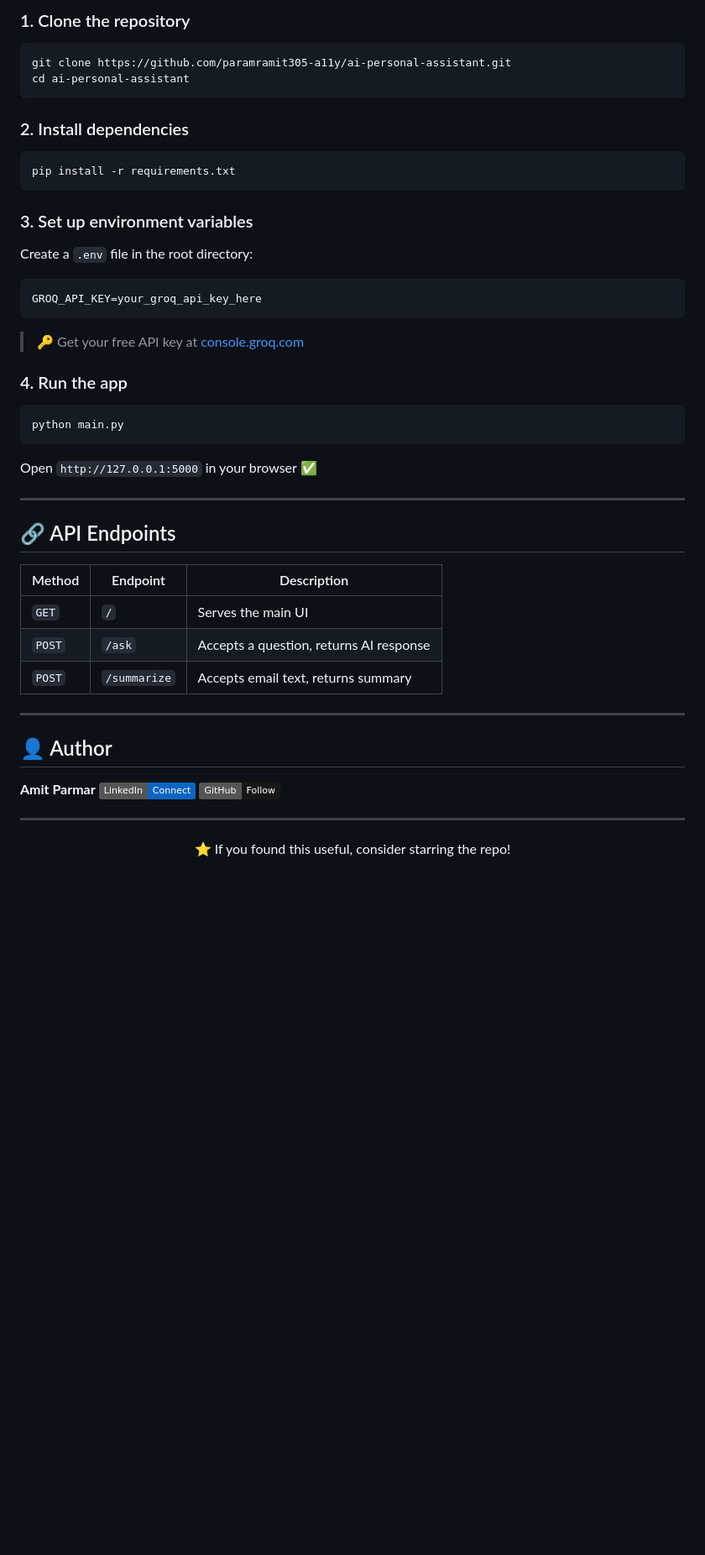
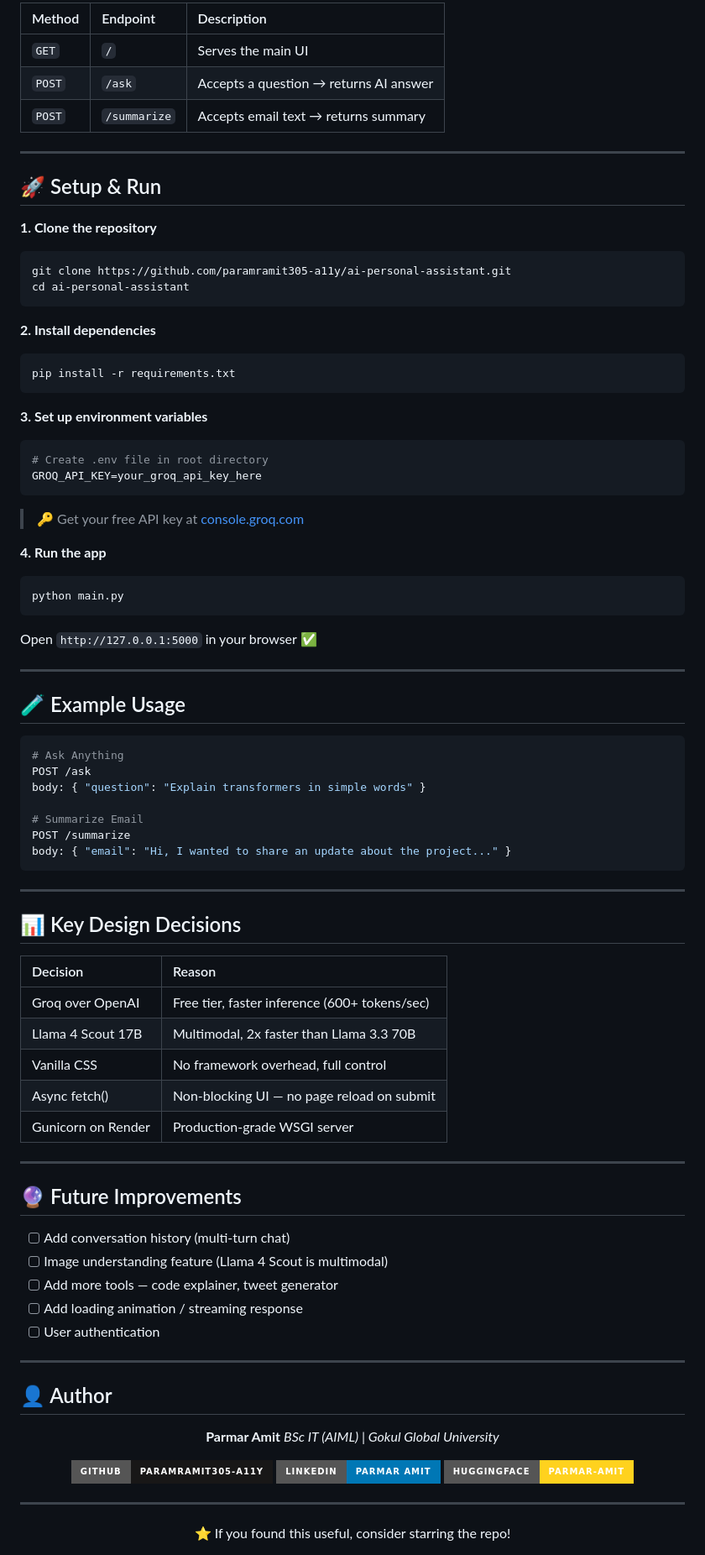
Before and after one commit to paramramit305-a11y/ai-personal-assistant, a Markdown page: README.md, the part around one of its changes. Shown at 84% size. GitHub-like rendering; badges without logos; blank space fills up the shorter version.

````diff
--- a/README.md
+++ b/README.md
@@ -66,23 +107,34 @@ ai-personal-assistant/
 
-### 1. Clone the repository
+| Method | Endpoint | Description |
+|:-------|:---------|:------------|
+| `GET` | `/` | Serves the main UI |
+| `POST` | `/ask` | Accepts a question → returns AI answer |
+| `POST` | `/summarize` | Accepts email text → returns summary |
+
+---
+
+## 🚀 Setup & Run
+
+**1. Clone the repository**
 ```bash
 git clone https://github.com/paramramit305-a11y/ai-personal-assistant.git
 cd ai-personal-assistant
 ```
 
-### 2. Install dependencies
+**2. Install dependencies**
 ```bash
 pip install -r requirements.txt
 ```
 
-### 3. Set up environment variables
-Create a `.env` file in the root directory:
-```env
+**3. Set up environment variables**
+```bash
+# Create .env file in root directory
 GROQ_API_KEY=your_groq_api_key_here
 ```
+
 > 🔑 Get your free API key at [console.groq.com](https://console.groq.com)
 
-### 4. Run the app
+**4. Run the app**
 ```bash
 python main.py
 ```
@@ -91,24 +143,59 @@ Open `http://127.0.0.1:5000` in your browser ✅
 
 ---
 
-## 🔗 API Endpoints
+## 🧪 Example Usage
 
-| Method | Endpoint | Description |
-|--------|----------|-------------|
-| `GET` | `/` | Serves the main UI |
-| `POST` | `/ask` | Accepts a question, returns AI response |
-| `POST` | `/summarize` | Accepts email text, returns summary |
+```python
+# Ask Anything
+POST /ask
+body: { "question": "Explain transformers in simple words" }
+
+# Summarize Email
+POST /summarize
+body: { "email": "Hi, I wanted to share an update about the project..." }
+```
+
+---
+
+## 📊 Key Design Decisions
+
+| Decision | Reason |
+|:---------|:-------|
+| Groq over OpenAI | Free tier, faster inference (600+ tokens/sec) |
+| Llama 4 Scout 17B | Multimodal, 2x faster than Llama 3.3 70B |
+| Vanilla CSS | No framework overhead, full control |
+| Async fetch() | Non-blocking UI — no page reload on submit |
+| Gunicorn on Render | Production-grade WSGI server |
+
+---
+
+## 🔮 Future Improvements
+
+- [ ] Add conversation history (multi-turn chat)
+- [ ] Image understanding feature (Llama 4 Scout is multimodal)
+- [ ] Add more tools — code explainer, tweet generator
+- [ ] Add loading animation / streaming response
+- [ ] User authentication
 
 ---
 
 ## 👤 Author
 
-**Amit Parmar**
-[![LinkedIn](https://img.shields.io/badge/LinkedIn-Connect-0A66C2?style=flat&logo=linkedin)](https://linkedin.com/in/parmar-amit-97941a377)
-[![GitHub](https://img.shields.io/badge/GitHub-Follow-181717?style=flat&logo=github)](https://github.com/paramramit305-a11y)
+<div align="center">
+
+**Parmar Amit**
+*BSc IT (AIML) | Gokul Global University*
+
+[![GitHub](https://img.shields.io/badge/GitHub-paramramit305--a11y-181717?style=for-the-badge&logo=github&logoColor=white)](https://github.com/paramramit305-a11y)
+[![LinkedIn](https://img.shields.io/badge/LinkedIn-Parmar%20Amit-0077B5?style=for-the-badge&logo=linkedin&logoColor=white)](https://www.linkedin.com/in/parmar-amit-97941a377)
+[![HuggingFace](https://img.shields.io/badge/HuggingFace-parmar--amit-FFD21E?style=for-the-badge&logo=huggingface&logoColor=black)](https://huggingface.co/parmar-amit)
+
+</div>
 
 ---
 
 <div align="center">
+
 ⭐ If you found this useful, consider starring the repo!
+
 </div>
````
Also changed, not shown: other parts of README.md (+62 -21 lines).
